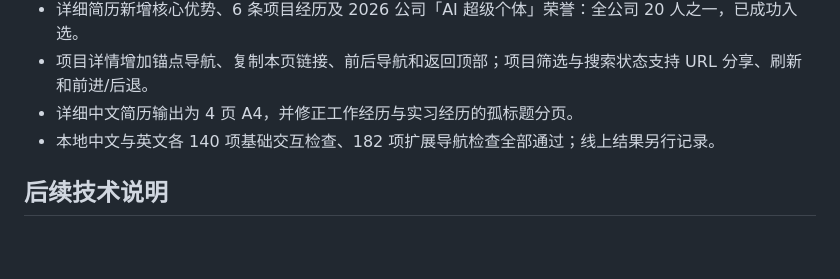
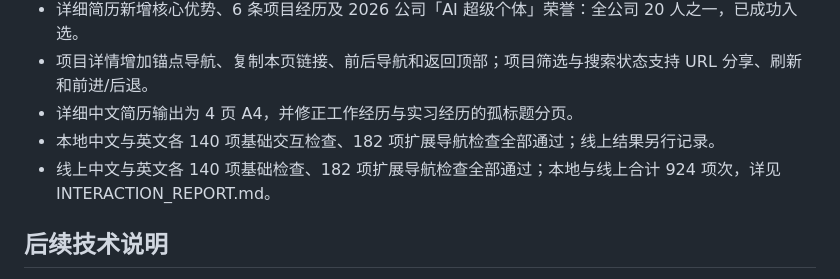
Before and after one commit to WilShi/WilShi.github.io, a Markdown page: wenbo_shi/rebuild/OPTIMIZATION_REPORT.md, the part around the change. Drawn GitHub-style; blank space fills up the shorter version.

```diff
--- a/wenbo_shi/rebuild/OPTIMIZATION_REPORT.md
+++ b/wenbo_shi/rebuild/OPTIMIZATION_REPORT.md
@@ -88,6 +88,7 @@
 - 项目详情增加锚点导航、复制本页链接、前后导航和返回顶部；项目筛选与搜索状态支持 URL 分享、刷新和前进/后退。
 - 详细中文简历输出为 4 页 A4，并修正工作经历与实习经历的孤标题分页。
 - 本地中文与英文各 140 项基础交互检查、182 项扩展导航检查全部通过；线上结果另行记录。
+- 线上中文与英文各 140 项基础检查、182 项扩展导航检查全部通过；本地与线上合计 924 项次，详见 INTERACTION_REPORT.md。
 
 ## 后续技术说明
 
```
Also changed, not shown: wenbo_shi/rebuild/INTERACTION_REPORT.md (added, +86 -0 lines), wenbo_shi/rebuild/README.md (+1 -0 lines).
